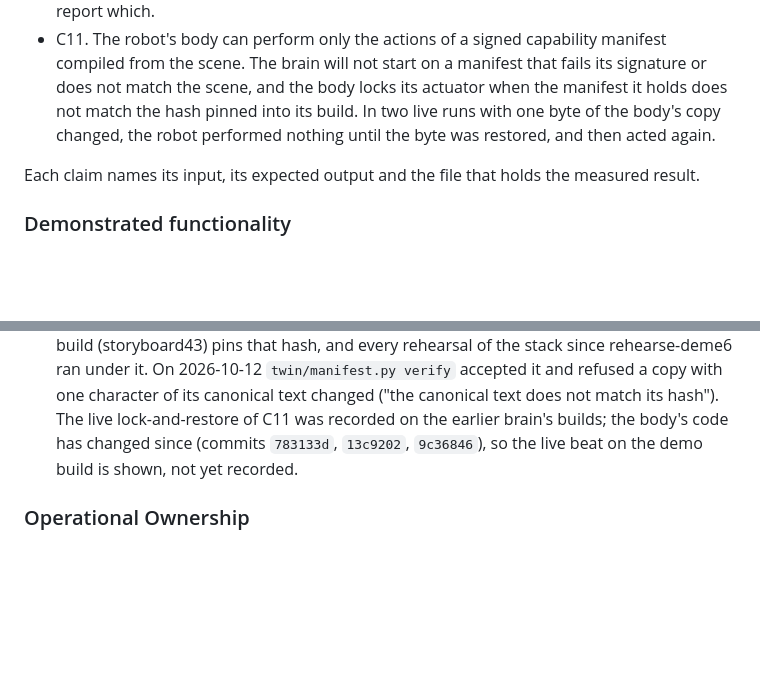
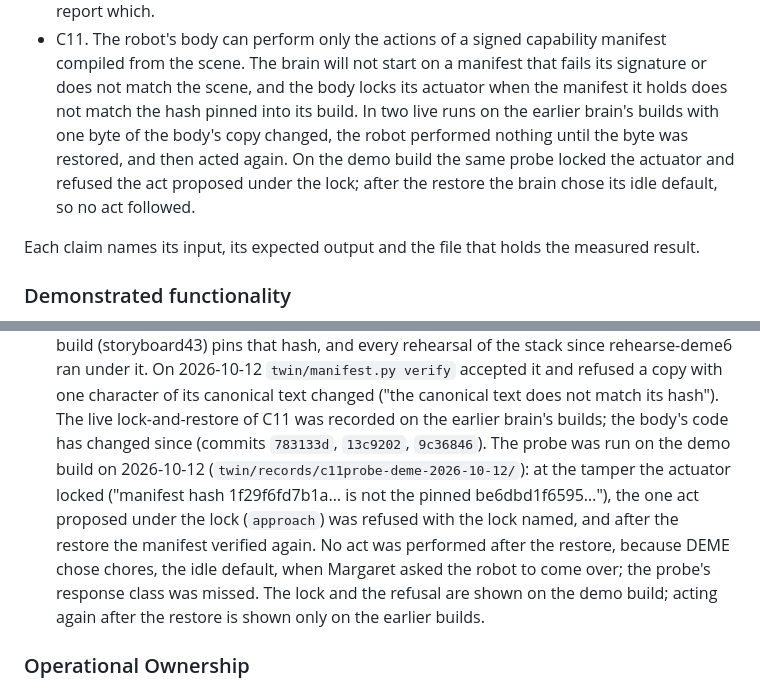
Before and after one commit to ahb-sjsu/moral-spectrum-analyzer, a Markdown page: docs/VERIFICATION_SPEC_2026-10.md, 2 parts joined by grey strips. Rendered like a GitHub page; blank space fills up the shorter version.

Commit message:
spec and runbook: C11 on the demo build (the lock and the refusal shown; after the restore no act, DEME chose the idle default)
Co-Authored-By: Claude Opus 5.5 <noreply@anthropic.com>

```diff
--- a/docs/VERIFICATION_SPEC_2026-10.md
+++ b/docs/VERIFICATION_SPEC_2026-10.md
@@ -78,8 +78,10 @@ The prototype makes eleven claims, listed in the Claims Register (C1 to C11). In
 - C11. The robot's body can perform only the actions of a signed capability manifest compiled
   from the scene. The brain will not start on a manifest that fails its signature or does not
   match the scene, and the body locks its actuator when the manifest it holds does not match the
-  hash pinned into its build. In two live runs with one byte of the body's copy changed, the
-  robot performed nothing until the byte was restored, and then acted again.
+  hash pinned into its build. In two live runs on the earlier brain's builds with one byte of the
+  body's copy changed, the robot performed nothing until the byte was restored, and then acted
+  again. On the demo build the same probe locked the actuator and refused the act proposed under
+  the lock; after the restore the brain chose its idle default, so no act followed.
 
 Each claim names its input, its expected output and the file that holds the measured result.
 
@@ -282,7 +284,13 @@ result file, and only after this register is updated.
   `twin/manifest.py verify` accepted it and refused a copy with one character of its canonical
   text changed ("the canonical text does not match its hash"). The live lock-and-restore of C11 was
   recorded on the earlier brain's builds; the body's code has changed since (commits `783133d`,
-  `13c9202`, `9c36846`), so the live beat on the demo build is shown, not yet recorded.
+  `13c9202`, `9c36846`). The probe was run on the demo build on 2026-10-12
+  (`twin/records/c11probe-deme-2026-10-12/`): at the tamper the actuator locked ("manifest hash
+  1f29f6fd7b1a… is not the pinned be6dbd1f6595…"), the one act proposed under the lock (`approach`)
+  was refused with the lock named, and after the restore the manifest verified again. No act was
+  performed after the restore, because DEME chose chores, the idle default, when Margaret asked the
+  robot to come over; the probe's response class was missed. The lock and the refusal are shown on
+  the demo build; acting again after the restore is shown only on the earlier builds.
 
 ### Operational Ownership
 
```
Also changed, not shown: other parts of docs/VERIFICATION_SPEC_2026-10.md (+1 -1 lines), docs/DEMO_RUNBOOK.md (+3 -0 lines).
